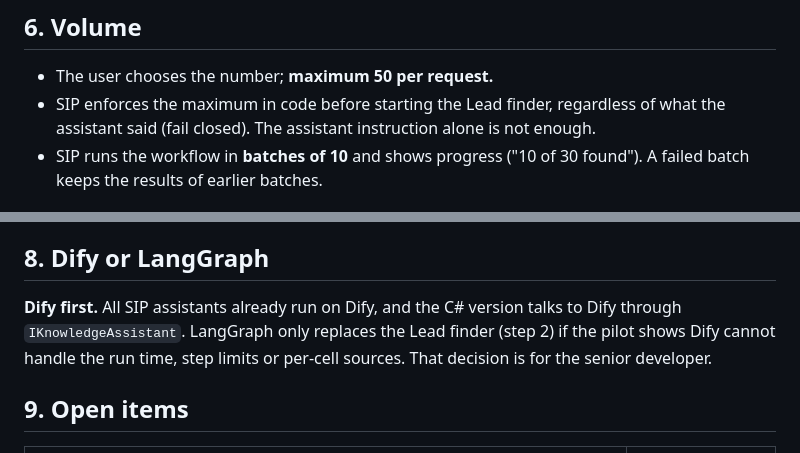
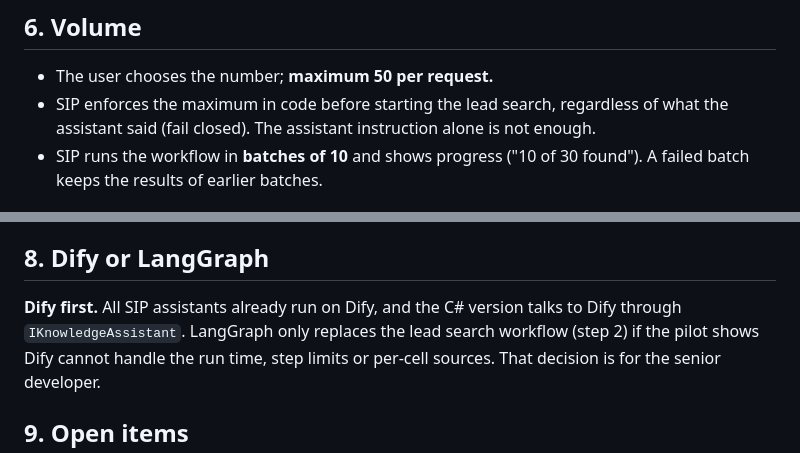
Before and after one commit to arryaetil/sip-poc, a Markdown page: docs/specs/2026-10-07-lead-intelligence-design.md, 2 parts joined by grey strips. GitHub-like rendering.

```diff
--- a/docs/specs/2026-10-07-lead-intelligence-design.md
+++ b/docs/specs/2026-10-07-lead-intelligence-design.md
@@ -129,7 +133,7 @@ The structured result of the intake. Example for SAM:
 ## 6. Volume
 
 - The user chooses the number; **maximum 50 per request.**
-- SIP enforces the maximum in code before starting the Lead finder, regardless of what the
+- SIP enforces the maximum in code before starting the lead search, regardless of what the
   assistant said (fail closed). The assistant instruction alone is not enough.
 - SIP runs the workflow in **batches of 10** and shows progress ("10 of 30 found"). A failed
   batch keeps the results of earlier batches.
@@ -149,7 +153,7 @@ The structured result of the intake. Example for SAM:
 ## 8. Dify or LangGraph
 
 **Dify first.** All SIP assistants already run on Dify, and the C# version talks to Dify
-through `IKnowledgeAssistant`. LangGraph only replaces the Lead finder (step 2) if the
+through `IKnowledgeAssistant`. LangGraph only replaces the lead search workflow (step 2) if the
 pilot shows Dify cannot handle the run time, step limits or per-cell sources. That
 decision is for the senior developer.
 
```
Also changed, not shown: other parts of docs/specs/2026-10-07-lead-intelligence-design.md (+10 -6 lines).
